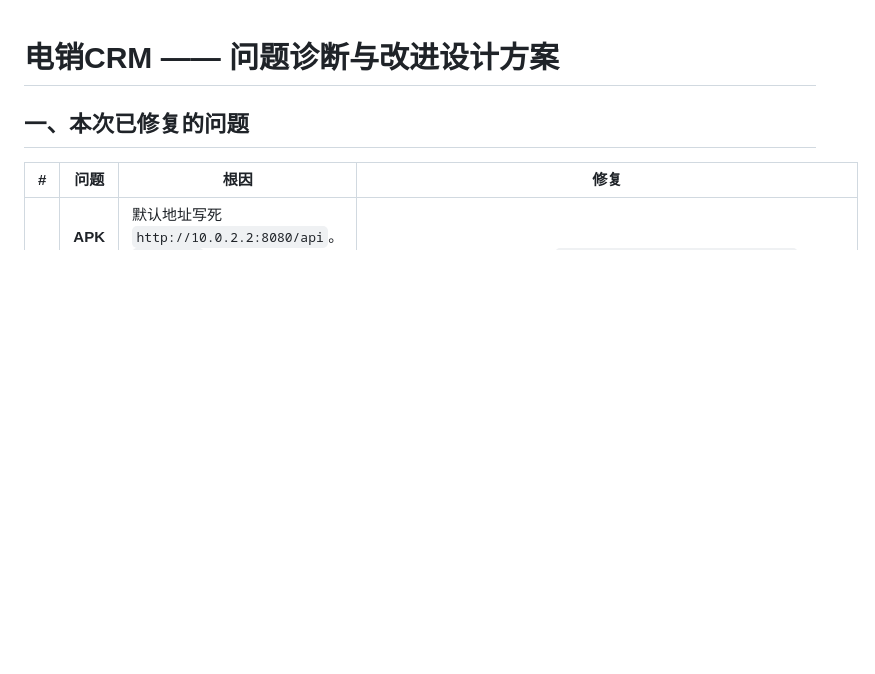
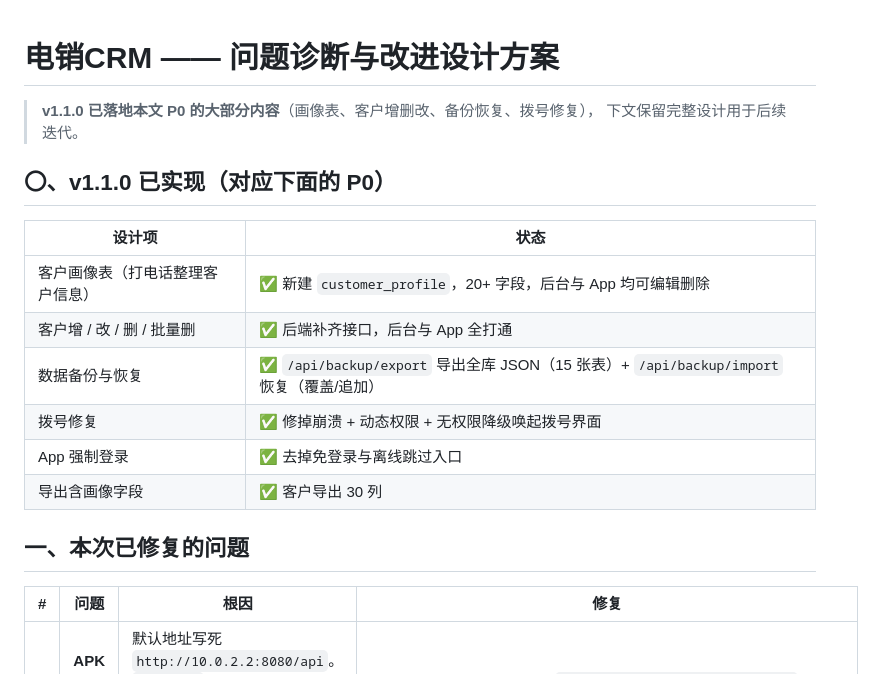
Before and after one commit to jiankujidu/telecrm-fnos, a Markdown page: docs/电销CRM-改进设计方案.md, the part around the change. GitHub-like rendering; blank space fills up the shorter version.

Commit message:
docs: 标注 v1.1.0 已落地项

```diff
--- a/docs/电销CRM-改进设计方案.md
+++ b/docs/电销CRM-改进设计方案.md
@@ -1,4 +1,18 @@
 # 电销CRM —— 问题诊断与改进设计方案
+
+> **v1.1.0 已落地本文 P0 的大部分内容**（画像表、客户增删改、备份恢复、拨号修复），
+> 下文保留完整设计用于后续迭代。
+
+## 〇、v1.1.0 已实现（对应下面的 P0）
+
+| 设计项 | 状态 |
+|---|---|
+| 客户画像表（打电话整理客户信息） | ✅ 新建 `customer_profile`，20+ 字段，后台与 App 均可编辑删除 |
+| 客户增 / 改 / 删 / 批量删 | ✅ 后端补齐接口，后台与 App 全打通 |
+| 数据备份与恢复 | ✅ `/api/backup/export` 导出全库 JSON（15 张表）+ `/api/backup/import` 恢复（覆盖/追加） |
+| 拨号修复 | ✅ 修掉崩溃 + 动态权限 + 无权限降级唤起拨号界面 |
+| App 强制登录 | ✅ 去掉免登录与离线跳过入口 |
+| 导出含画像字段 | ✅ 客户导出 30 列 |
 
 ## 一、本次已修复的问题
 
```
